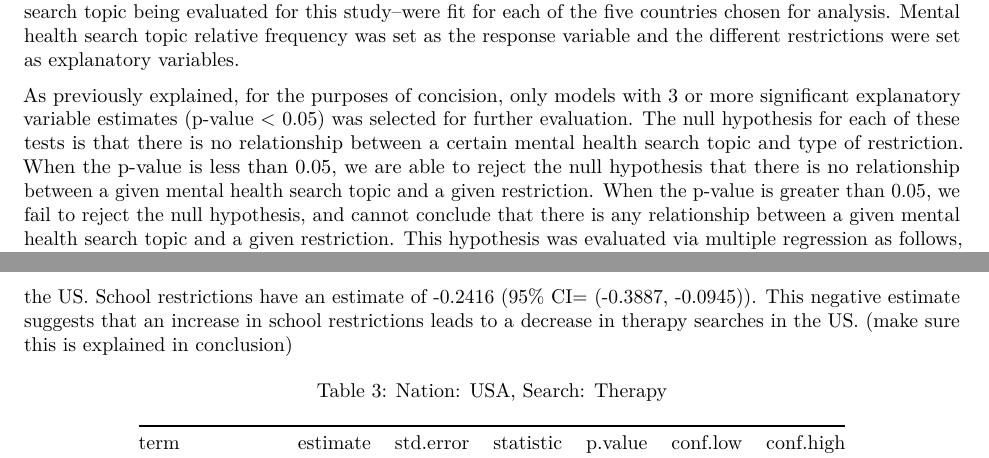
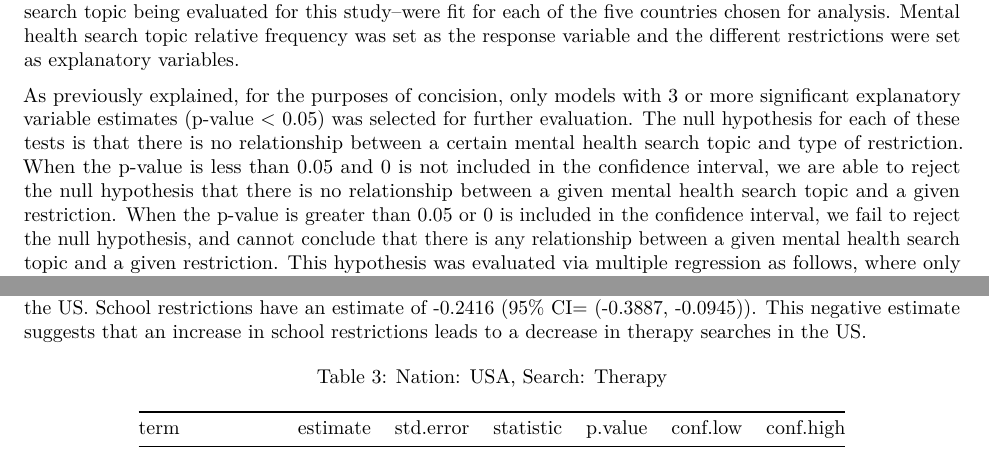
Before and after one commit to STA198F2021/TBD1, an R Markdown document (final report/finalreport_template.Rmd): two parts of pages 6 and 7 of 10, joined at a grey line, cut so that both start at the same text. The pictures show the output file final report/finalreport_template.pdf that the author committed with the source.

Commit message:
final edits

````diff
--- a/final report/finalreport_template.Rmd
+++ b/final report/finalreport_template.Rmd
@@ -491,10 +491,10 @@ ggplot(India_insomnia_aug, mapping = aes(x = .fitted, y = .resid)) +
 
 The confidence intervals and statistical significance of each variable were then examined. Multiple linear regression models were chosen for analysis in order to evaluate how the different restrictions, measured through a global index, affect the relative search popularity of mental health topic. This form of analysis was used for the purpose of determining which restrictions have a significant effect in determining the relative search popularity for a specific mental health term. 5 multiple regression models--one for each mental health search topic being evaluated for this study--were fit for each of the five countries chosen for analysis. Mental health search topic relative frequency was set as the response variable and the different restrictions were set as explanatory variables.
 
-As previously explained, for the purposes of concision, only models with 3 or more significant explanatory variable estimates (p-value < 0.05) was selected for further evaluation. The null hypothesis for each of these tests is that there is no relationship between a certain mental health search topic and type of restriction. When the p-value is less than 0.05, we are able to reject the null hypothesis that there is no relationship between a given mental health search topic and a given restriction. When the p-value is greater than 0.05, we fail to reject the null hypothesis, and cannot conclude that there is any relationship between a given mental health search topic and a given restriction. This hypothesis was evaluated via multiple regression as follows, where only the factors that allowed for the rejection of the null hypothesis are examined.
+As previously explained, for the purposes of concision, only models with 3 or more significant explanatory variable estimates (p-value < 0.05) was selected for further evaluation. The null hypothesis for each of these tests is that there is no relationship between a certain mental health search topic and type of restriction. When the p-value is less than 0.05 and 0 is not included in the confidence interval, we are able to reject the null hypothesis that there is no relationship between a given mental health search topic and a given restriction. When the p-value is greater than 0.05 or 0 is included in the confidence interval, we fail to reject the null hypothesis, and cannot conclude that there is any relationship between a given mental health search topic and a given restriction. This hypothesis was evaluated via multiple regression as follows, where only the factors that allowed for the rejection of the null hypothesis are examined.
 
 USA-THERAPY:
-This regression model below evaluates the effects of different restrictions on searches for therapy in the United States. Restrictions with significant p-values (< 0.05) in this model are masks, gatherings, schools, and businesses. Masking restrictions have an estimate of 0.0706 (95% CI = (0.0285,0.1128)), gatherings restrictions have an estimate of 0.1804 (95% CI = (0.0450,0.3157)), and business restrictions have an estimate of 0.0994 (95% CI = (0.0476, 0.1512)). The positive estimates from these data demonstrate that an increase in restrictions in masking, gatherings and businesses leads to an increase in therapy searches in the US. School restrictions have an estimate of -0.2416 (95% CI= (-0.3887, -0.0945)). This negative estimate suggests that an increase in school restrictions leads to a decrease in therapy searches in the US. (make sure this is explained in conclusion)
+This regression model below evaluates the effects of different restrictions on searches for therapy in the United States. Restrictions with significant p-values (< 0.05) in this model are masks, gatherings, schools, and businesses. Masking restrictions have an estimate of 0.0706 (95% CI = (0.0285,0.1128)), gatherings restrictions have an estimate of 0.1804 (95% CI = (0.0450,0.3157)), and business restrictions have an estimate of 0.0994 (95% CI = (0.0476, 0.1512)). The positive estimates from these data demonstrate that an increase in restrictions in masking, gatherings and businesses leads to an increase in therapy searches in the US. School restrictions have an estimate of -0.2416 (95% CI= (-0.3887, -0.0945)). This negative estimate suggests that an increase in school restrictions leads to a decrease in therapy searches in the US.
 
 ```{r tidy-USTherapy-Model, echo = FALSE}
 US_relative_therapy_reg %>%
````
Also changed, not shown: final report/finalreport_template.pdf.
